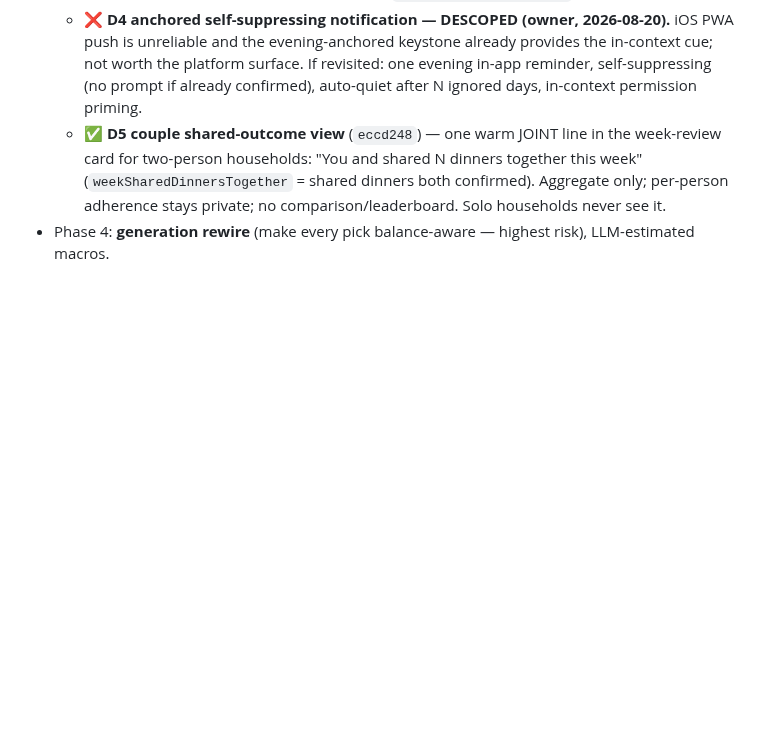
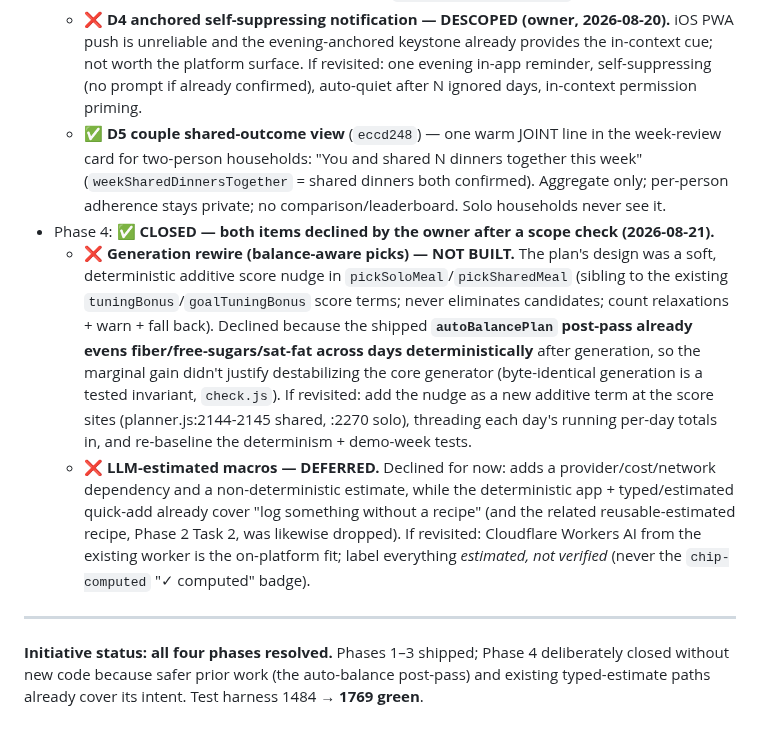
Before and after one commit to elenanesi/mesa, a Markdown page: IMPROVEMENTS-2026-08-plan-and-changes.md, the part around the change. Drawn GitHub-style; blank space fills up the shorter version.

Commit message:
Docs: close Phase 4 — both items declined by owner after scope check
Generation rewire not built (autoBalancePlan post-pass already evens days
deterministically); LLM-estimated macros deferred (cost/network/non-determinism,
typed-estimate paths already cover the need). All four phases of the initiative
are now resolved; harness at 1769 green.

Co-Authored-By: Claude Opus 4.8 <noreply@anthropic.com>

```diff
--- a/IMPROVEMENTS-2026-08-plan-and-changes.md
+++ b/IMPROVEMENTS-2026-08-plan-and-changes.md
@@ -158,5 +158,25 @@ later-phase roadmap items only:
     for two-person households: "You and <partner> shared N dinners together this week"
     (`weekSharedDinnersTogether` = shared dinners both confirmed). Aggregate only; per-person
     adherence stays private; no comparison/leaderboard. Solo households never see it.
-- Phase 4: **generation rewire** (make every pick balance-aware — highest risk), LLM-estimated
-  macros.
+- Phase 4: ✅ **CLOSED — both items declined by the owner after a scope check (2026-08-21).**
+  - ❌ **Generation rewire (balance-aware picks) — NOT BUILT.** The plan's design was a soft,
+    deterministic additive score nudge in `pickSoloMeal`/`pickSharedMeal` (sibling to the existing
+    `tuningBonus`/`goalTuningBonus` score terms; never eliminates candidates; count relaxations +
+    warn + fall back). Declined because the shipped **`autoBalancePlan` post-pass already evens
+    fiber/free-sugars/sat-fat across days deterministically** after generation, so the marginal
+    gain didn't justify destabilizing the core generator (byte-identical generation is a tested
+    invariant, `check.js`). If revisited: add the nudge as a new additive term at the score sites
+    (planner.js:2144-2145 shared, :2270 solo), threading each day's running per-day totals in, and
+    re-baseline the determinism + demo-week tests.
+  - ❌ **LLM-estimated macros — DEFERRED.** Declined for now: adds a provider/cost/network
+    dependency and a non-deterministic estimate, while the deterministic app + typed/estimated
+    quick-add already cover "log something without a recipe" (and the related reusable-estimated
+    recipe, Phase 2 Task 2, was likewise dropped). If revisited: Cloudflare Workers AI from the
+    existing worker is the on-platform fit; label everything *estimated, not verified* (never the
+    `chip-computed` "✓ computed" badge).
+
+---
+
+**Initiative status: all four phases resolved.** Phases 1–3 shipped; Phase 4 deliberately closed
+without new code because safer prior work (the auto-balance post-pass) and existing typed-estimate
+paths already cover its intent. Test harness 1484 → **1769 green**.
```
